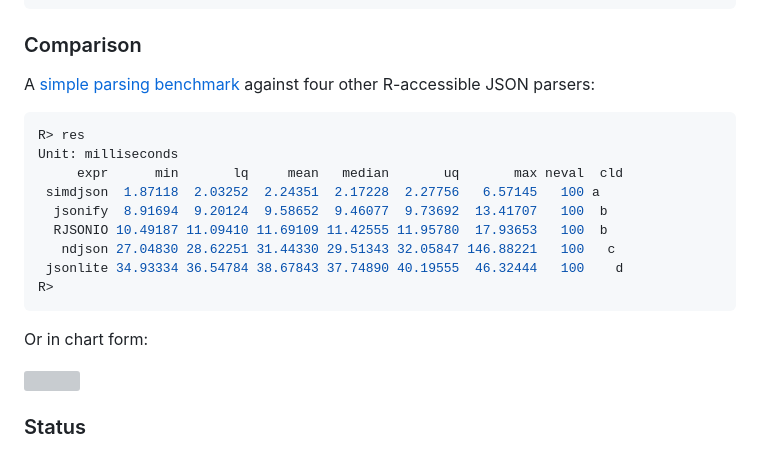
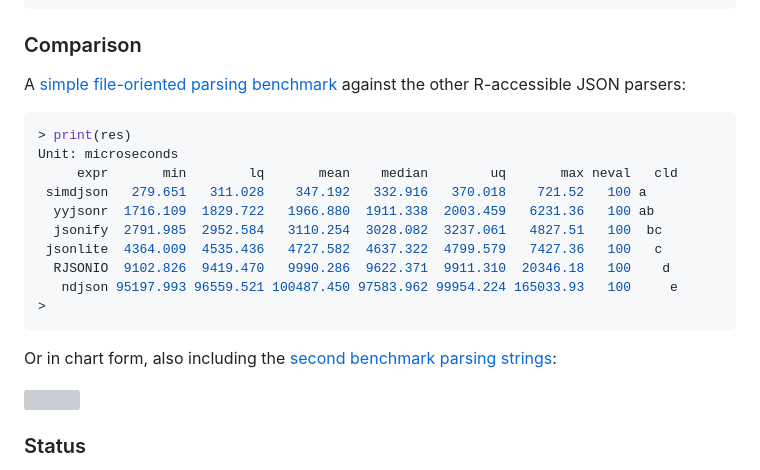
Before and after one commit to eddelbuettel/rcppsimdjson, a Markdown page: README.md, the part around one of its changes. GitHub-like rendering; grey boxes are pictures that could not be loaded.

Commit message:
Update benchmarks in README.md

````diff
--- a/README.md
+++ b/README.md
@@ -35,19 +35,21 @@ res <- fload(jsonfile)                  # parse a JSON file
 
 ### Comparison
 
-A [simple parsing benchmark](demo/simpleBenchmark.R) against four other R-accessible JSON parsers:
+A [simple file-oriented parsing benchmark](demo/simpleBenchmark.R) against the other R-accessible
+JSON parsers:
 
 ```r
-R> res
-Unit: milliseconds
-     expr      min       lq     mean   median       uq       max neval  cld
- simdjson  1.87118  2.03252  2.24351  2.17228  2.27756   6.57145   100 a
-  jsonify  8.91694  9.20124  9.58652  9.46077  9.73692  13.41707   100  b
-  RJSONIO 10.49187 11.09410 11.69109 11.42555 11.95780  17.93653   100  b
-   ndjson 27.04830 28.62251 31.44330 29.51343 32.05847 146.88221   100   c
- jsonlite 34.93334 36.54784 38.67843 37.74890 40.19555  46.32444   100    d
-R>
+> print(res)
+Unit: microseconds
+     expr       min        lq       mean    median        uq       max neval   cld
+ simdjson   279.651   311.028    347.192   332.916   370.018    721.52   100 a
+  yyjsonr  1716.109  1829.722   1966.880  1911.338  2003.459   6231.36   100 ab
+  jsonify  2791.985  2952.584   3110.254  3028.082  3237.061   4827.51   100  bc
+ jsonlite  4364.009  4535.436   4727.582  4637.322  4799.579   7427.36   100   c
+  RJSONIO  9102.826  9419.470   9990.286  9622.371  9911.310  20346.18   100    d
+   ndjson 95197.993 96559.521 100487.450 97583.962 99954.224 165033.93   100     e
+>
 ```
 
-Or in chart form:
+Or in chart form, also including the [second benchmark parsing strings](demo/simpleParseBenchmark.R):
 
````
Also changed, not shown: other parts of README.md (+1 -1 lines).
